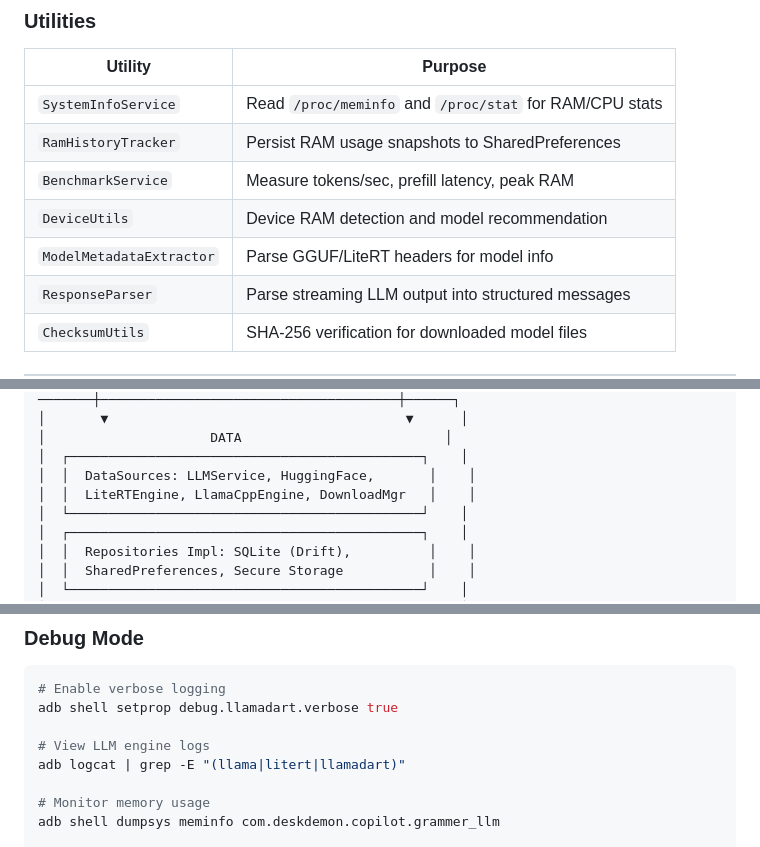
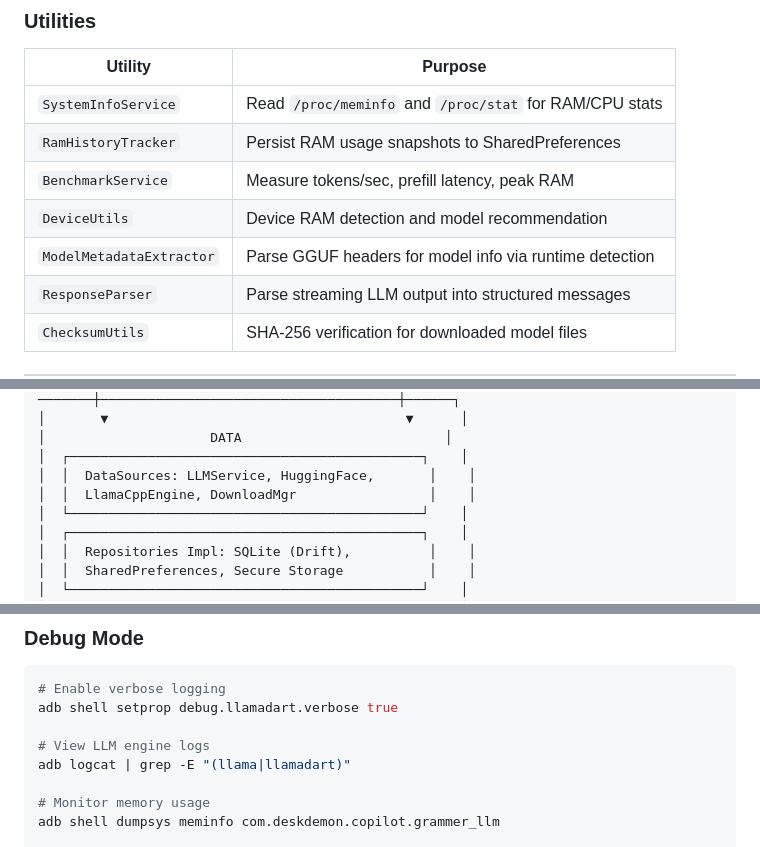
Before and after one commit to Deshan555/Lumora, a Markdown page: README.md, 3 parts joined by grey strips. Drawn GitHub-style.

```diff
--- a/README.md
+++ b/README.md
@@ -313,7 +303,7 @@ EditorScreen → Drawer (endDrawer) → Navigate to any screen
 | `RamHistoryTracker` | Persist RAM usage snapshots to SharedPreferences |
 | `BenchmarkService` | Measure tokens/sec, prefill latency, peak RAM |
 | `DeviceUtils` | Device RAM detection and model recommendation |
-| `ModelMetadataExtractor` | Parse GGUF/LiteRT headers for model info |
+| `ModelMetadataExtractor` | Parse GGUF headers for model info via runtime detection |
 | `ResponseParser` | Parse streaming LLM output into structured messages |
 | `ChecksumUtils` | SHA-256 verification for downloaded model files |
 
@@ -368,7 +357,7 @@ EditorScreen → Drawer (endDrawer) → Navigate to any screen
 │                     DATA                          │
 │  ┌─────────────────────────────────────────────┐    │
 │  │  DataSources: LLMService, HuggingFace,       │    │
-│  │  LiteRTEngine, LlamaCppEngine, DownloadMgr   │    │
+│  │  LlamaCppEngine, DownloadMgr                 │    │
 │  └─────────────────────────────────────────────┘    │
 │  ┌─────────────────────────────────────────────┐    │
 │  │  Repositories Impl: SQLite (Drift),          │    │
@@ -619,7 +608,7 @@ The built-in benchmark suite grades your device into one of five tiers:
 adb shell setprop debug.llamadart.verbose true
 
 # View LLM engine logs
-adb logcat | grep -E "(llama|litert|llamadart)"
+adb logcat | grep -E "(llama|llamadart)"
 
 # Monitor memory usage
 adb shell dumpsys meminfo com.deskdemon.copilot.grammer_llm
```
Also changed, not shown: other parts of README.md (+12 -23 lines).
